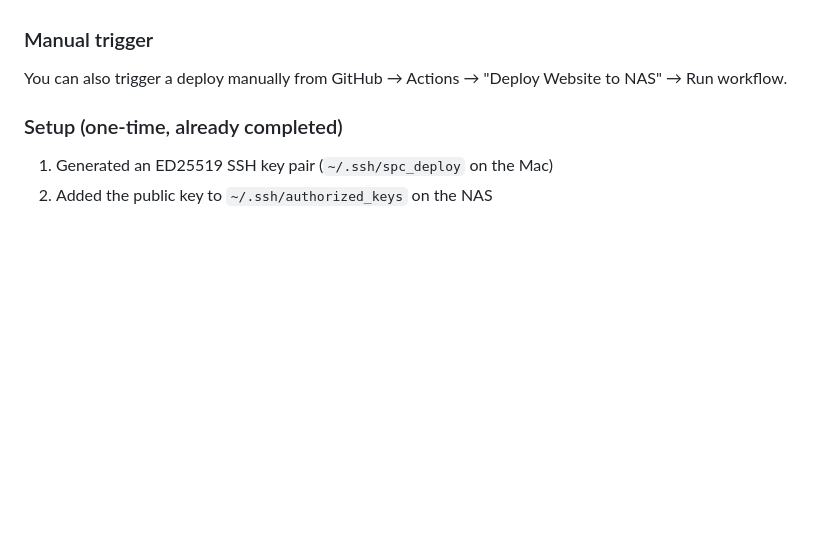
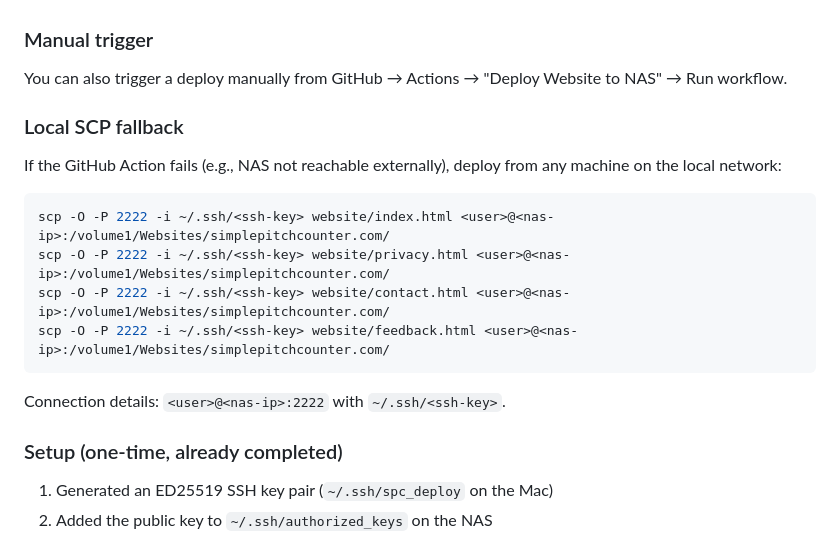
Before and after one commit to mrthames/simple-pitch-counter, a Markdown page: docs/process/deployment.md, the part around the change. GitHub-like rendering; blank space fills up the shorter version.

Commit message:
Add local SCP fallback to website deployment docs
Document direct SCP deploy via local network as fallback when GitHub
Actions cannot reach the NAS externally.

Co-Authored-By: Claude Opus 4.6 <noreply@anthropic.com>

````diff
--- a/docs/process/deployment.md
+++ b/docs/process/deployment.md
@@ -21,6 +21,19 @@ A GitHub Action (`.github/workflows/deploy-website.yml`) runs on every push that
 ### Manual trigger
 
 You can also trigger a deploy manually from GitHub → Actions → "Deploy Website to NAS" → Run workflow.
+
+### Local SCP fallback
+
+If the GitHub Action fails (e.g., NAS not reachable externally), deploy from any machine on the local network:
+
+```bash
+scp -O -P 2222 -i ~/.ssh/<ssh-key> website/index.html <user>@<nas-ip>:/volume1/Websites/simplepitchcounter.com/
+scp -O -P 2222 -i ~/.ssh/<ssh-key> website/privacy.html <user>@<nas-ip>:/volume1/Websites/simplepitchcounter.com/
+scp -O -P 2222 -i ~/.ssh/<ssh-key> website/contact.html <user>@<nas-ip>:/volume1/Websites/simplepitchcounter.com/
+scp -O -P 2222 -i ~/.ssh/<ssh-key> website/feedback.html <user>@<nas-ip>:/volume1/Websites/simplepitchcounter.com/
+```
+
+Connection details: `<user>@<nas-ip>:2222` with `~/.ssh/<ssh-key>`.
 
 ### Setup (one-time, already completed)
 
````
